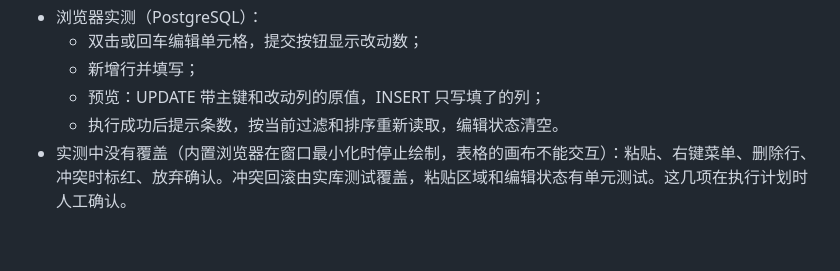
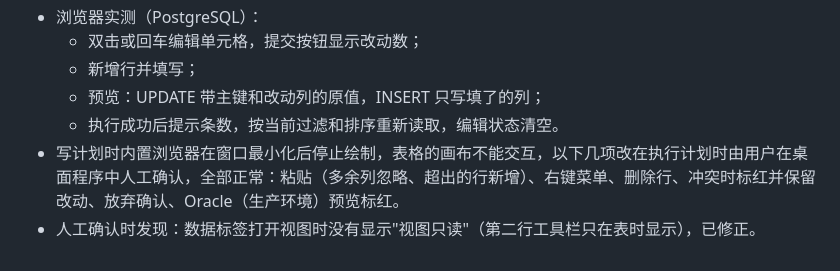
Before and after one commit to byteswalk/dblens, a Markdown page: docs/notes/m2a-data-editing.md, the part around the change. Drawn GitHub-style.

Commit message:
docs: M2a 说明文档记录人工确认的结果
Co-Authored-By: Claude Opus 5.5 <noreply@anthropic.com>

```diff
--- a/docs/notes/m2a-data-editing.md
+++ b/docs/notes/m2a-data-editing.md
@@ -56,4 +56,5 @@ web/src/features/editor/{runner.ts, actions.tsx}   Runner.stop；关闭有未提
   - 新增行并填写；
   - 预览：UPDATE 带主键和改动列的原值，INSERT 只写填了的列；
   - 执行成功后提示条数，按当前过滤和排序重新读取，编辑状态清空。
-- 实测中没有覆盖（内置浏览器在窗口最小化时停止绘制，表格的画布不能交互）：粘贴、右键菜单、删除行、冲突时标红、放弃确认。冲突回滚由实库测试覆盖，粘贴区域和编辑状态有单元测试。这几项在执行计划时人工确认。
+- 写计划时内置浏览器在窗口最小化后停止绘制，表格的画布不能交互，以下几项改在执行计划时由用户在桌面程序中人工确认，全部正常：粘贴（多余列忽略、超出的行新增）、右键菜单、删除行、冲突时标红并保留改动、放弃确认、Oracle（生产环境）预览标红。
+- 人工确认时发现：数据标签打开视图时没有显示"视图只读"（第二行工具栏只在表时显示），已修正。
```
